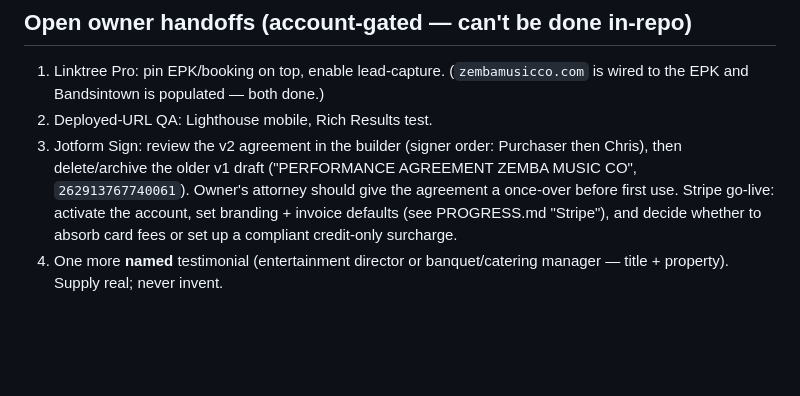
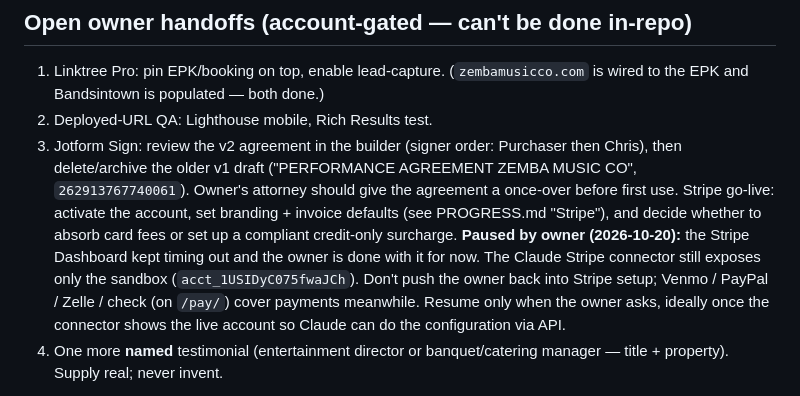
Before and after one commit to quantumq1981/chriszemba-EPK, a Markdown page: CLAUDE.md, the part around the change. Rendered like a GitHub page; blank space fills up the shorter version.

Commit message:
Note owner pause on Stripe Dashboard setup in CLAUDE.md
Co-Authored-By: Claude Opus 5.5 <noreply@anthropic.com>
Claude-Session: https://claude.ai/code/session_015CuRJdYswNyJV1RKoGXZTE

```diff
--- a/CLAUDE.md
+++ b/CLAUDE.md
@@ -115,6 +115,11 @@ npm run build               # regenerate all cuts from index.html + rebuild asse
    Owner's attorney should give the agreement a once-over before first use.
    Stripe go-live: activate the account, set branding + invoice defaults (see PROGRESS.md "Stripe"),
    and decide whether to absorb card fees or set up a compliant credit-only surcharge.
+   **Paused by owner (2026-10-20):** the Stripe Dashboard kept timing out and the owner is done with
+   it for now. The Claude Stripe connector still exposes only the sandbox (`acct_1USIDyC075fwaJCh`).
+   Don't push the owner back into Stripe setup; Venmo / PayPal / Zelle / check (on `/pay/`) cover
+   payments meanwhile. Resume only when the owner asks, ideally once the connector shows the live
+   account so Claude can do the configuration via API.
 4. One more **named** testimonial (entertainment director or banquet/catering manager — title +
    property). Supply real; never invent.
 
```
